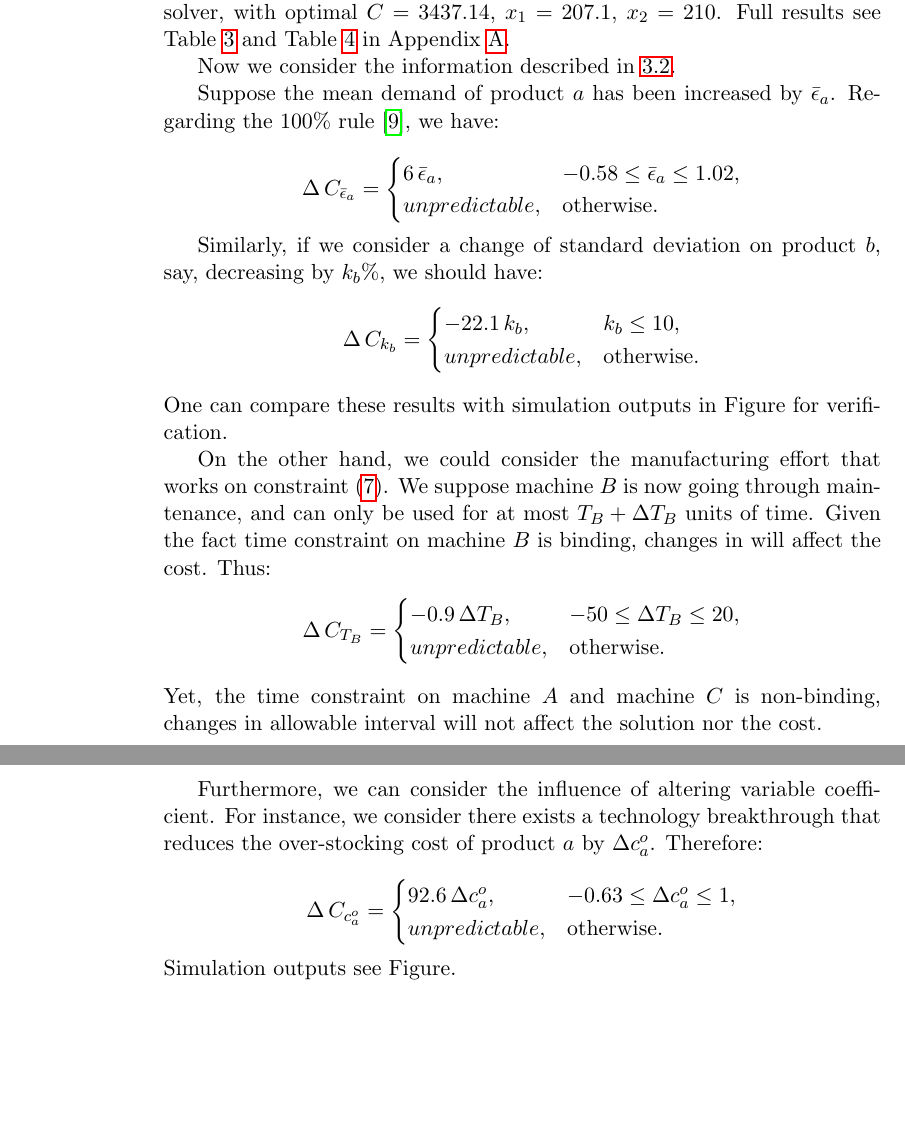
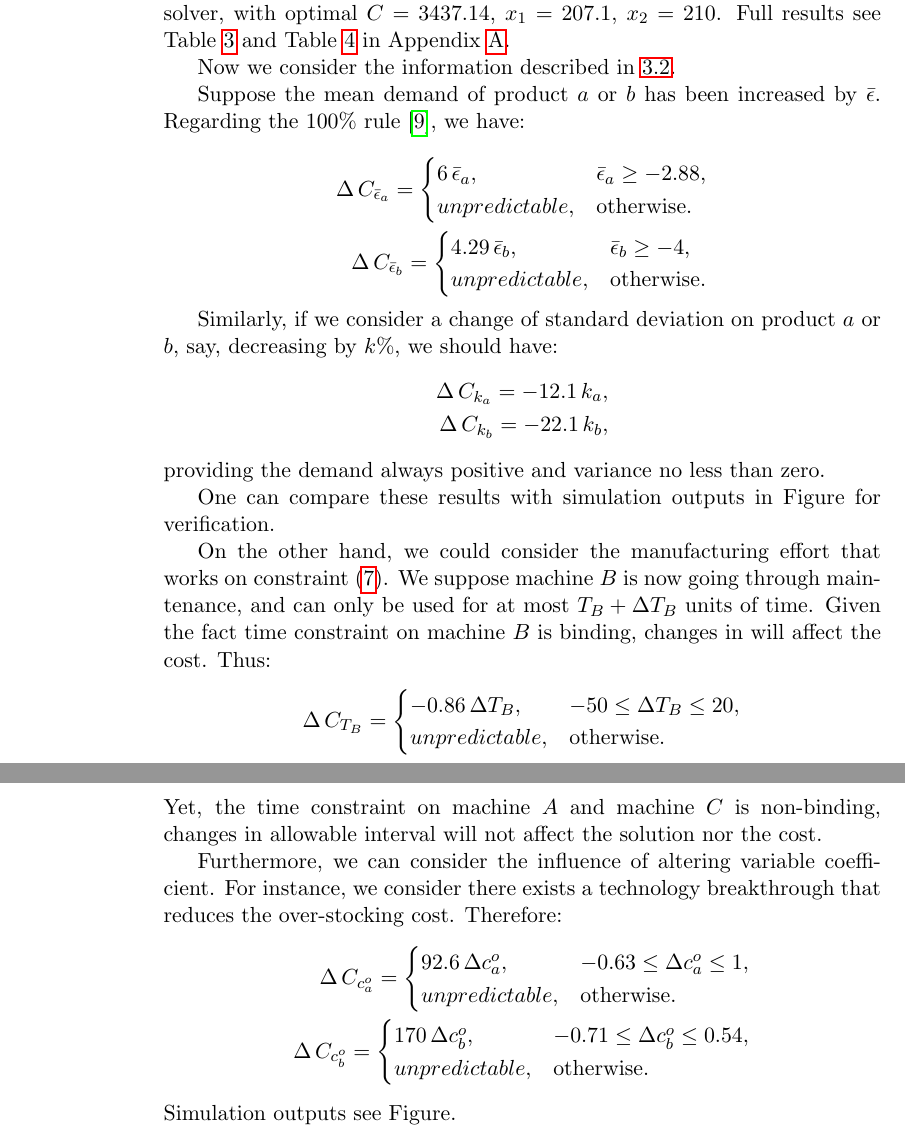
Before and after one commit to Joshua960411/Sensitivity-Analysis, a LaTeX paper (main.tex): two parts of pages 7 and 8 of 15, joined at a grey line, cut so that both start at the same text, the shorter picture padded with empty space. Compiled offline with pdfLaTeX.

Commit message:
Updates from Overleaf

```diff
--- a/main.tex
+++ b/main.tex
@@ -252,44 +252,58 @@ There are 50 variables in total, $\big\{ x_1,x_2 \big\} \cap \big\{ y_1^1,\dots,
 
 Now we consider the information described in \ref{sub:information}.
 
-Suppose the mean demand of product $a$ has been increased by $\bar{\epsilon}_a$. Regarding the 100\% rule \cite{BHM77}, we have:
+Suppose the mean demand of product $a$ or $b$ has been increased by $\bar{\epsilon}$. Regarding the 100\% rule \cite{BHM77}, we have:
 
 \[
+\begin{aligned}
     \Delta \, C_{\bar{\epsilon}_a} =
     \begin{cases}
-        6 \, \bar{\epsilon}_a, & -0.58 \leq \bar{\epsilon}_a \leq 1.02,\\
+        6 \, \bar{\epsilon}_a, & \bar{\epsilon}_a \geq -2.88,\\
+        unpredictable, & \text{otherwise}.
+    \end{cases}\\
+    \Delta \, C_{\bar{\epsilon}_b} =
+    \begin{cases}
+        4.29 \, \bar{\epsilon}_b, & \bar{\epsilon}_b \geq -4,\\
         unpredictable, & \text{otherwise}.
     \end{cases}
+\end{aligned}
 \]
 
-Similarly, if we consider a change of standard deviation on product $b$, say, decreasing by $k_b\%$, we should have:
+Similarly, if we consider a change of standard deviation on product $a$ or $b$, say, decreasing by $k\%$, we should have:
 \[
-    \Delta \, C_{k_b} =
-    \begin{cases}
-        -22.1 \, k_b, & k_b \leq 10,\\
-        unpredictable, & \text{otherwise}.
-    \end{cases}
+\begin{aligned}
+    \Delta \, C_{k_a} = -12.1 \, k_a,\\
+    \Delta \, C_{k_b} = -22.1 \, k_b,
+\end{aligned}
 \]
+providing the demand always positive and variance no less than zero.
+
 One can compare these results with simulation outputs in Figure for verification.
 
 On the other hand, we could consider the manufacturing effort that works on constraint (\ref{eq:time}). We suppose machine $B$ is now going through maintenance, and can only be used for at most $T_B + \Delta T_B$ units of time. Given the fact time constraint on machine $B$ is binding, changes in will affect the cost. Thus:
 \[
     \Delta \, C_{T_B} =
     \begin{cases}
-        -0.9 \, \Delta T_B, & -50 \leq \Delta T_B \leq 20,\\
+        -0.86 \, \Delta T_B, & -50 \leq \Delta T_B \leq 20,\\
         unpredictable, & \text{otherwise}.
     \end{cases}
 \]
 Yet, the time constraint on machine $A$ and machine $C$ is non-binding, changes in allowable interval will not affect the solution nor the cost.
 
-Furthermore, we can consider the influence of altering variable coefficient. For instance, we consider there exists a technology breakthrough that reduces the over-stocking cost of product $a$ by $\Delta c_a^o$. Therefore:
-
+Furthermore, we can consider the influence of altering variable coefficient. For instance, we consider there exists a technology breakthrough that reduces the over-stocking cost. Therefore:
 \[
+\begin{aligned}
     \Delta \, C_{c_a^o} =
     \begin{cases}
         92.6 \, \Delta c_a^o, & -0.63 \leq \Delta c_a^o \leq 1,\\
         unpredictable, & \text{otherwise}.
-    \end{cases}
+    \end{cases}\\
+    \Delta \, C_{c_b^o} =
+    \begin{cases}
+        170 \, \Delta c_b^o, & -0.71 \leq \Delta c_b^o \leq 0.54,\\
+        unpredictable, & \text{otherwise}.
+    \end{cases}\\
+\end{aligned}
 \]
 Simulation outputs see Figure.
 
```
